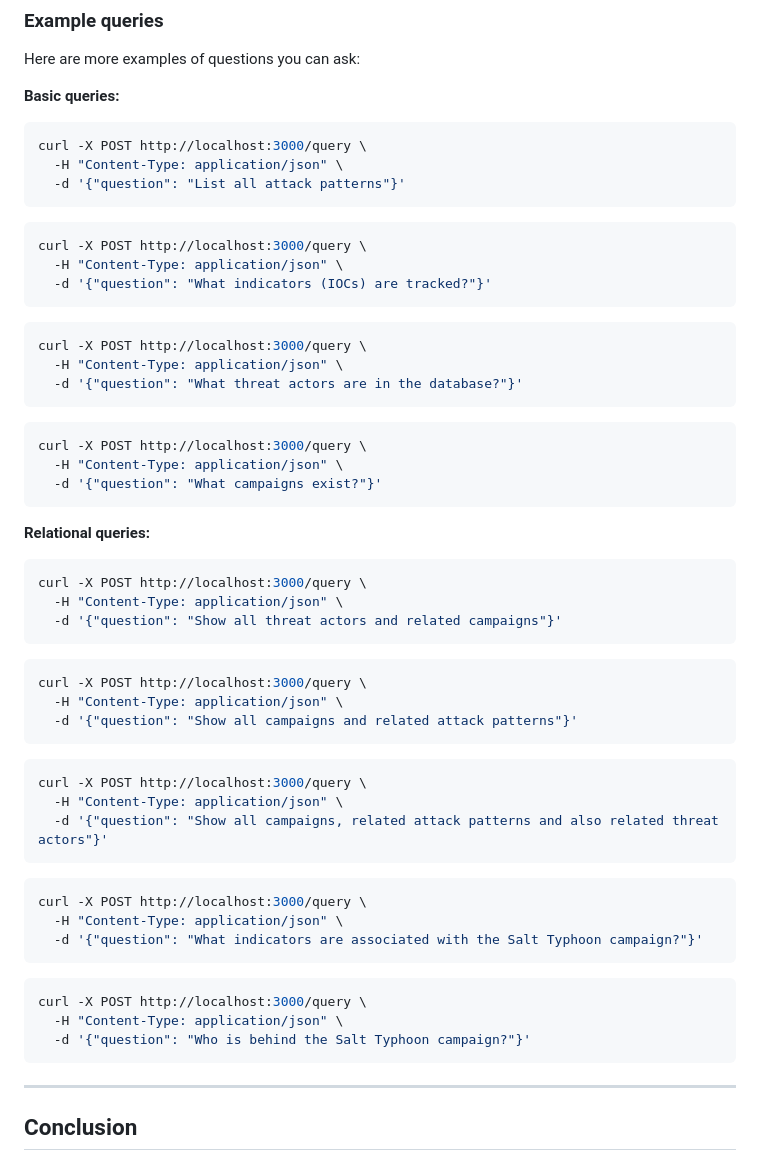
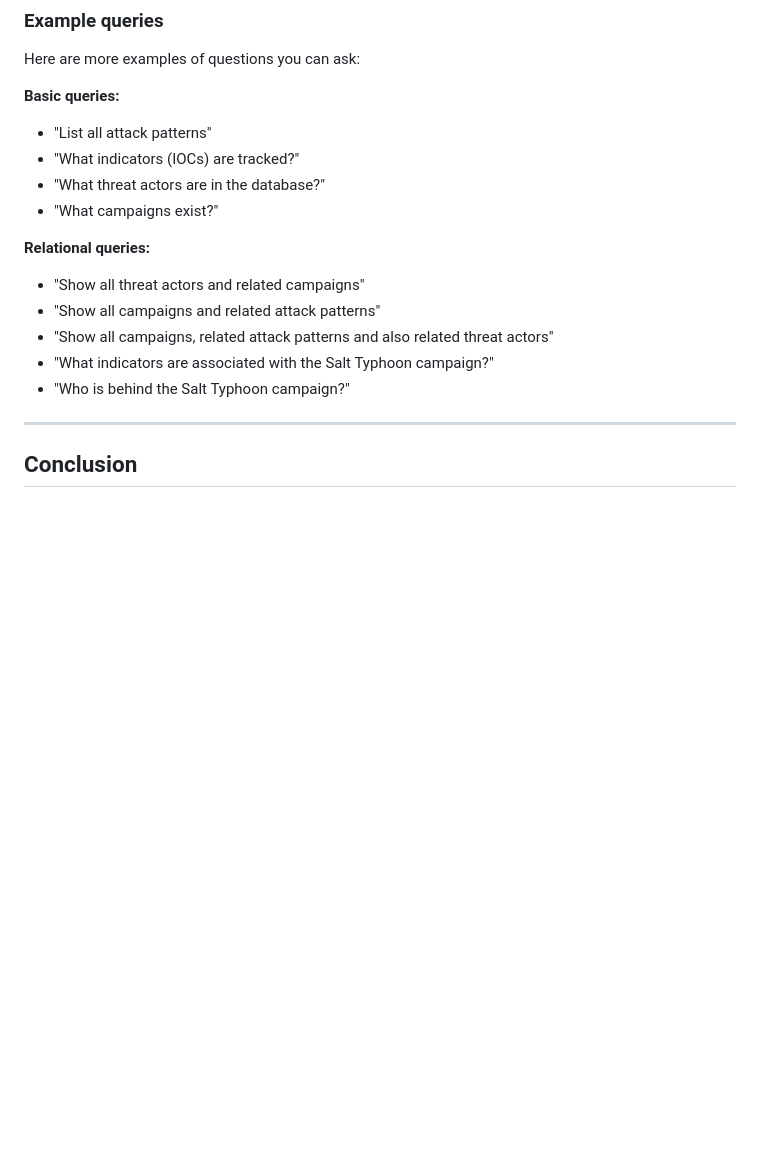
Before and after one commit to lolski/typedb-cti-stix-explorer, a Markdown page: tutorial.md, the part around the change. GitHub-like rendering; blank space fills up the shorter version.

Commit message:
Tweak the tutorial

````diff
--- a/tutorial.md
+++ b/tutorial.md
@@ -318,60 +318,17 @@ No schema knowledge or query language is required by the user.
 Here are more examples of questions you can ask:
 
 **Basic queries:**
-```bash
-curl -X POST http://localhost:3000/query \
-  -H "Content-Type: application/json" \
-  -d '{"question": "List all attack patterns"}'
-```
-
-```bash
-curl -X POST http://localhost:3000/query \
-  -H "Content-Type: application/json" \
-  -d '{"question": "What indicators (IOCs) are tracked?"}'
-```
-
-```bash
-curl -X POST http://localhost:3000/query \
-  -H "Content-Type: application/json" \
-  -d '{"question": "What threat actors are in the database?"}'
-```
-
-```bash
-curl -X POST http://localhost:3000/query \
-  -H "Content-Type: application/json" \
-  -d '{"question": "What campaigns exist?"}'
-```
+* "List all attack patterns"
+* "What indicators (IOCs) are tracked?"
+* "What threat actors are in the database?"
+* "What campaigns exist?"
 
 **Relational queries:**
-```bash
-curl -X POST http://localhost:3000/query \
-  -H "Content-Type: application/json" \
-  -d '{"question": "Show all threat actors and related campaigns"}'
-```
-
-```bash
-curl -X POST http://localhost:3000/query \
-  -H "Content-Type: application/json" \
-  -d '{"question": "Show all campaigns and related attack patterns"}'
-```
-
-```bash
-curl -X POST http://localhost:3000/query \
-  -H "Content-Type: application/json" \
-  -d '{"question": "Show all campaigns, related attack patterns and also related threat actors"}'
-```
-
-```bash
-curl -X POST http://localhost:3000/query \
-  -H "Content-Type: application/json" \
-  -d '{"question": "What indicators are associated with the Salt Typhoon campaign?"}'
-```
-
-```bash
-curl -X POST http://localhost:3000/query \
-  -H "Content-Type: application/json" \
-  -d '{"question": "Who is behind the Salt Typhoon campaign?"}'
-```
+* "Show all threat actors and related campaigns"
+* "Show all campaigns and related attack patterns"
+* "Show all campaigns, related attack patterns and also related threat actors"
+* "What indicators are associated with the Salt Typhoon campaign?"
+* "Who is behind the Salt Typhoon campaign?"
 
 ---
 
````
